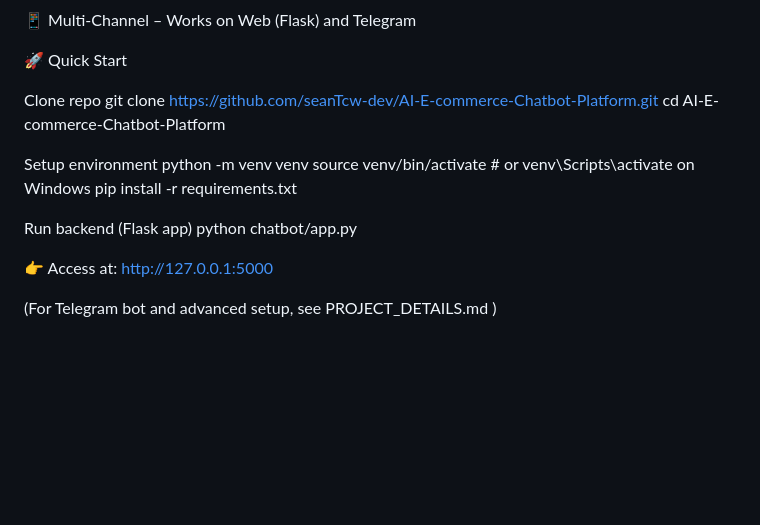
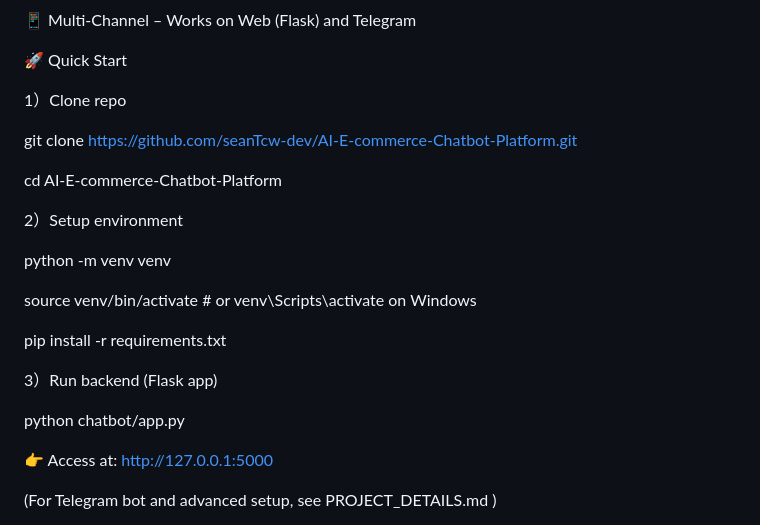
Before and after one commit to seanTcw-dev/AI-E-commerce-Chatbot-Platform, a Markdown page: README.md, the part around the change. GitHub-like rendering; blank space fills up the shorter version.

```diff
--- a/README.md
+++ b/README.md
@@ -21,19 +21,23 @@ It combines Generative AI (LLMs) + RAG (FAISS + embeddings) + real-time agent ha
 
 🚀 Quick Start
 
-Clone repo
+1）Clone repo
+
 git clone https://github.com/seanTcw-dev/AI-E-commerce-Chatbot-Platform.git
+
 cd AI-E-commerce-Chatbot-Platform
 
-Setup environment
+2）Setup environment
+
 python -m venv venv
+
 source venv/bin/activate   # or venv\Scripts\activate on Windows
+
 pip install -r requirements.txt
 
-Run backend (Flask app)
+3）Run backend (Flask app)
+
 python chatbot/app.py
-
-
 
 👉 Access at: http://127.0.0.1:5000
 
```
